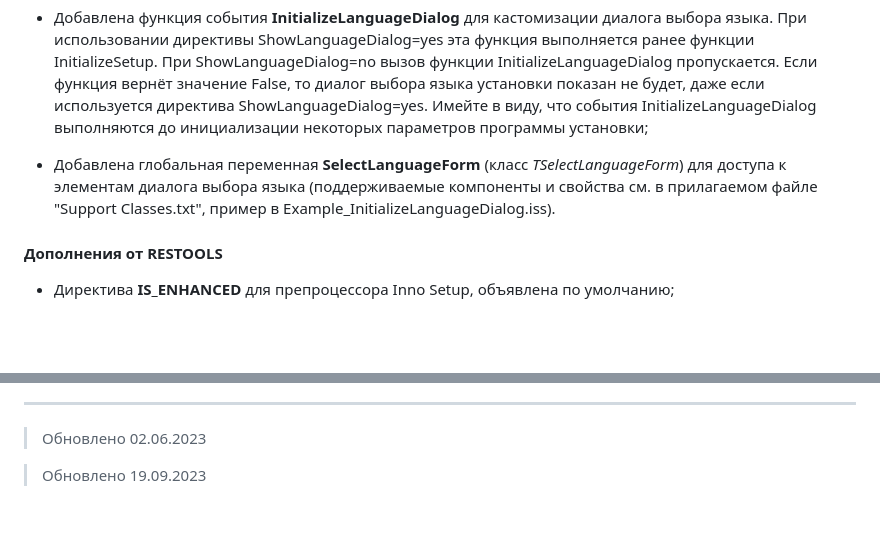
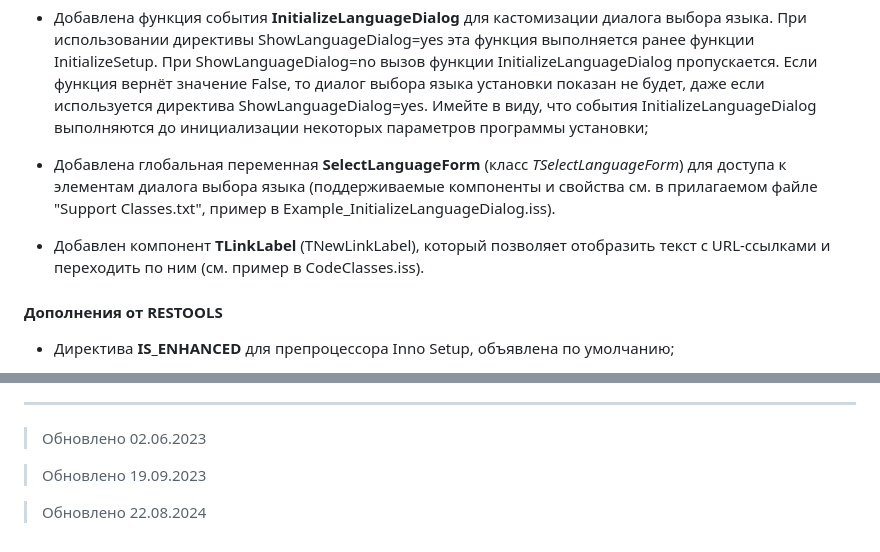
Before and after one commit to leserg73/is605ru, a Markdown page: ReadMe.md, 2 parts joined by grey strips. GitHub-like rendering; blank space fills up the shorter version.

```diff
--- a/ReadMe.md
+++ b/ReadMe.md
@@ -113,6 +113,9 @@
 
 * Добавлена глобальная переменная **SelectLanguageForm** (класс *TSelectLanguageForm*) для доступа к элементам диалога выбора языка (поддерживаемые компоненты и свойства см. в прилагаемом файле "Support Classes.txt", пример в Example_InitializeLanguageDialog.iss).
 
+* Добавлен компонент **TLinkLabel** (TNewLinkLabel), который позволяет отобразить текст с URL-ссылками и переходить по ним (см. пример в CodeClasses.iss).
+
+
 #### Дополнения от RESTOOLS
 
 * Директива **IS_ENHANCED** для препроцессора Inno Setup, объявлена по умолчанию;
@@ -202,3 +205,5 @@
 > Обновлено 02.06.2023
 
 > Обновлено 19.09.2023
+
+> Обновлено 22.08.2024
```
